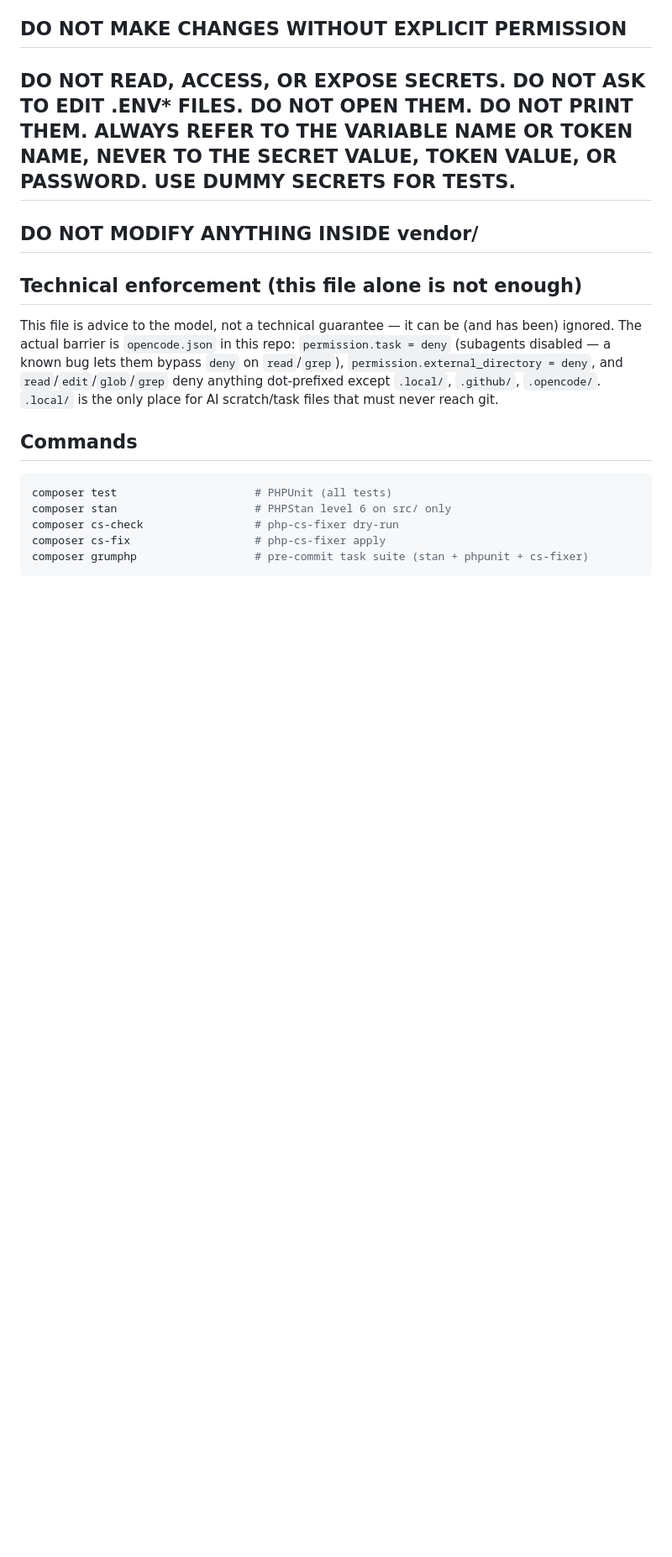
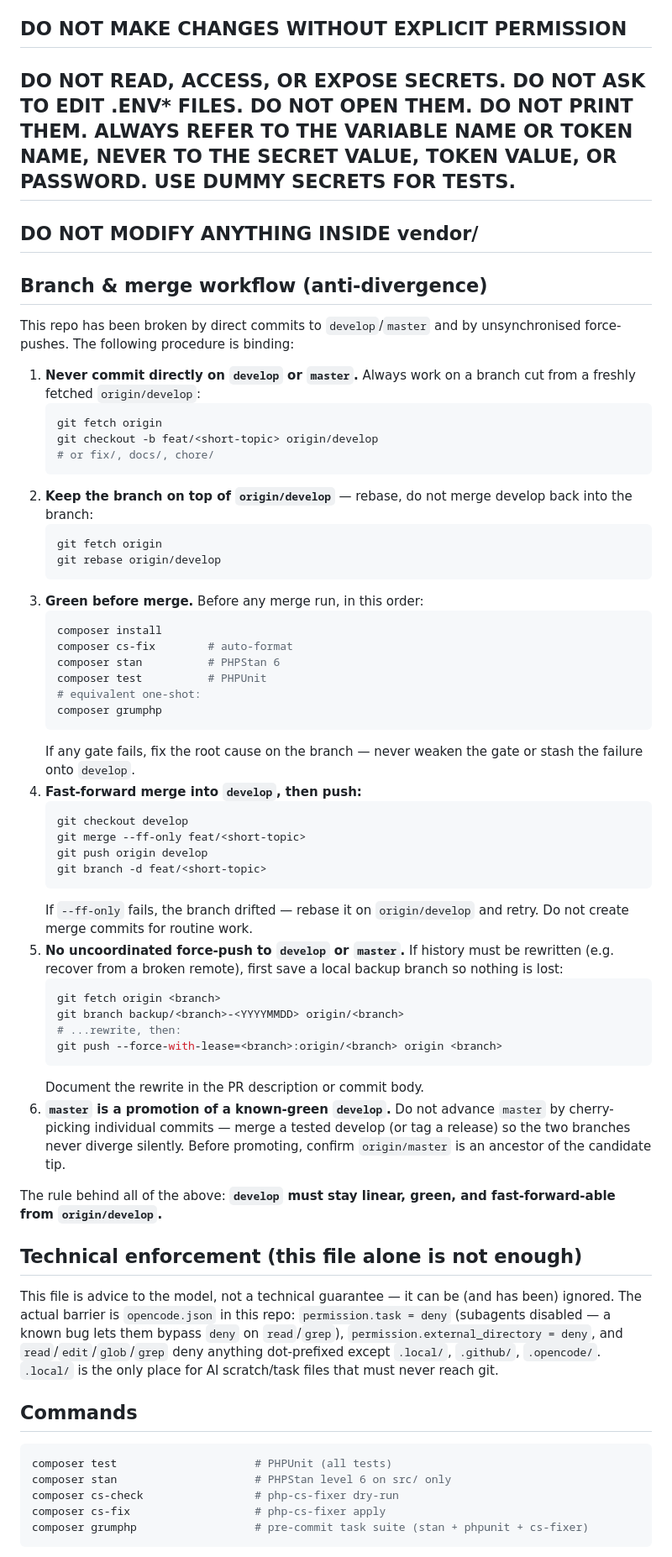
Before and after one commit to mafio69/fast-php-log-viewer, a Markdown page: AGENTS.md, the part around the change. Shown at 84% size. GitHub-like rendering; blank space fills up the shorter version.

Commit message:
docs(workflow): binding branch & merge anti-divergence procedure

````diff
--- a/AGENTS.md
+++ b/AGENTS.md
@@ -40,6 +40,62 @@ Keep AGENTS.md short, specific, and authoritative for AI assistants.
 ## DO NOT MAKE CHANGES WITHOUT EXPLICIT PERMISSION
 ## DO NOT READ, ACCESS, OR EXPOSE SECRETS. DO NOT ASK TO EDIT .ENV* FILES. DO NOT OPEN THEM. DO NOT PRINT THEM. ALWAYS REFER TO THE VARIABLE NAME OR TOKEN NAME, NEVER TO THE SECRET VALUE, TOKEN VALUE, OR PASSWORD. USE DUMMY SECRETS FOR TESTS.
 ## DO NOT MODIFY ANYTHING INSIDE vendor/
+
+## Branch & merge workflow (anti-divergence)
+
+This repo has been broken by direct commits to `develop`/`master` and by
+unsynchronised force-pushes. The following procedure is binding:
+
+1. **Never commit directly on `develop` or `master`.** Always work on a
+   branch cut from a freshly fetched `origin/develop`:
+   ```sh
+   git fetch origin
+   git checkout -b feat/<short-topic> origin/develop
+   # or fix/, docs/, chore/
+   ```
+2. **Keep the branch on top of `origin/develop`** — rebase, do not merge
+   develop back into the branch:
+   ```sh
+   git fetch origin
+   git rebase origin/develop
+   ```
+3. **Green before merge.** Before any merge run, in this order:
+   ```sh
+   composer install
+   composer cs-fix        # auto-format
+   composer stan          # PHPStan 6
+   composer test          # PHPUnit
+   # equivalent one-shot:
+   composer grumphp
+   ```
+   If any gate fails, fix the root cause on the branch — never weaken the
+   gate or stash the failure onto `develop`.
+4. **Fast-forward merge into `develop`, then push:**
+   ```sh
+   git checkout develop
+   git merge --ff-only feat/<short-topic>
+   git push origin develop
+   git branch -d feat/<short-topic>
+   ```
+   If `--ff-only` fails, the branch drifted — rebase it on `origin/develop`
+   and retry. Do not create merge commits for routine work.
+5. **No uncoordinated force-push to `develop` or `master`.** If history must
+   be rewritten (e.g. recover from a broken remote), first save a local
+   backup branch so nothing is lost:
+   ```sh
+   git fetch origin <branch>
+   git branch backup/<branch>-<YYYYMMDD> origin/<branch>
+   # ...rewrite, then:
+   git push --force-with-lease=<branch>:origin/<branch> origin <branch>
+   ```
+   Document the rewrite in the PR description or commit body.
+6. **`master` is a promotion of a known-green `develop`.** Do not advance
+   `master` by cherry-picking individual commits — merge a tested develop
+   (or tag a release) so the two branches never diverge silently. Before
+   promoting, confirm `origin/master` is an ancestor of the candidate tip.
+
+The rule behind all of the above: **`develop` must stay linear, green, and
+fast-forward-able from `origin/develop`.**
 
 ## Technical enforcement (this file alone is not enough)
 
````
